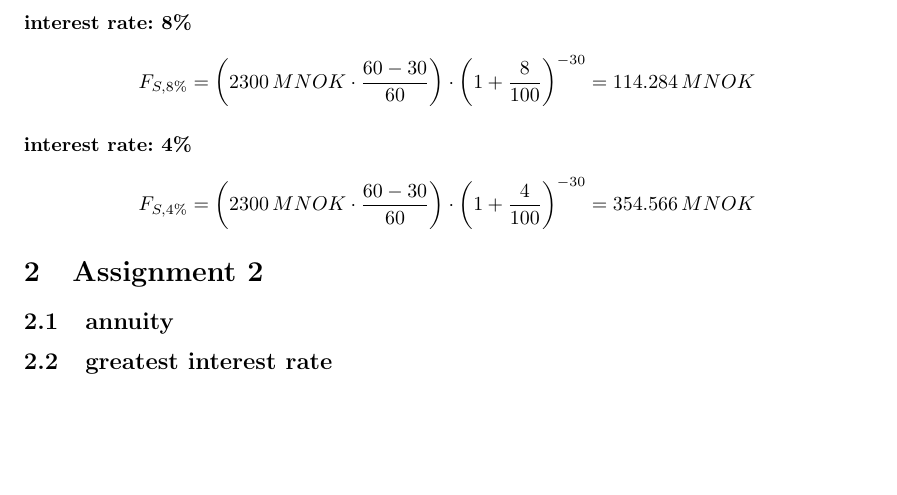
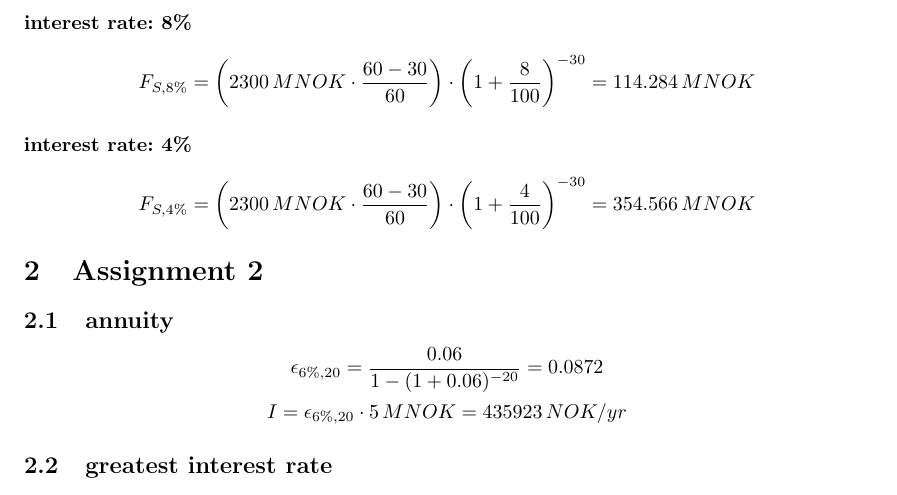
Before and after one commit to Horn2BWild/NTNU2014, a LaTeX problem sheet (TET4135_Energysystems/Assignments/Ass8/ass6.tex): part of page 3 of 3, cut so that both start at the same text, the shorter picture padded with empty space. Compiled offline with pdfLaTeX.

Commit message:
added ass2 annuity

```diff
--- a/TET4135_Energysystems/Assignments/Ass8/ass6.tex
+++ b/TET4135_Energysystems/Assignments/Ass8/ass6.tex
@@ -114,6 +114,8 @@ $$F_{S,8\%}=\bigg(2300\,MNOK\cdot\frac{60-30}{60}\bigg)\cdot\bigg(1+\frac{8}{100
 $$F_{S,4\%}=\bigg(2300\,MNOK\cdot\frac{60-30}{60}\bigg)\cdot\bigg(1+\frac{4}{100}\bigg)^{-30}=354.566\,MNOK$$
 \section{Assignment 2}
 \subsection{annuity}
+$$\epsilon_{6\%,20}=\frac{0.06}{1-(1+0.06)^{-20}}=0.0872$$
+$$I=\epsilon_{6\%,20}\cdot 5\,MNOK=435923\,NOK/yr$$
 \subsection{greatest interest rate}
 
 \end{document}
```
Also changed, not shown: TET4135_Energysystems/Assignments/Ass8/ass6.pdf.
